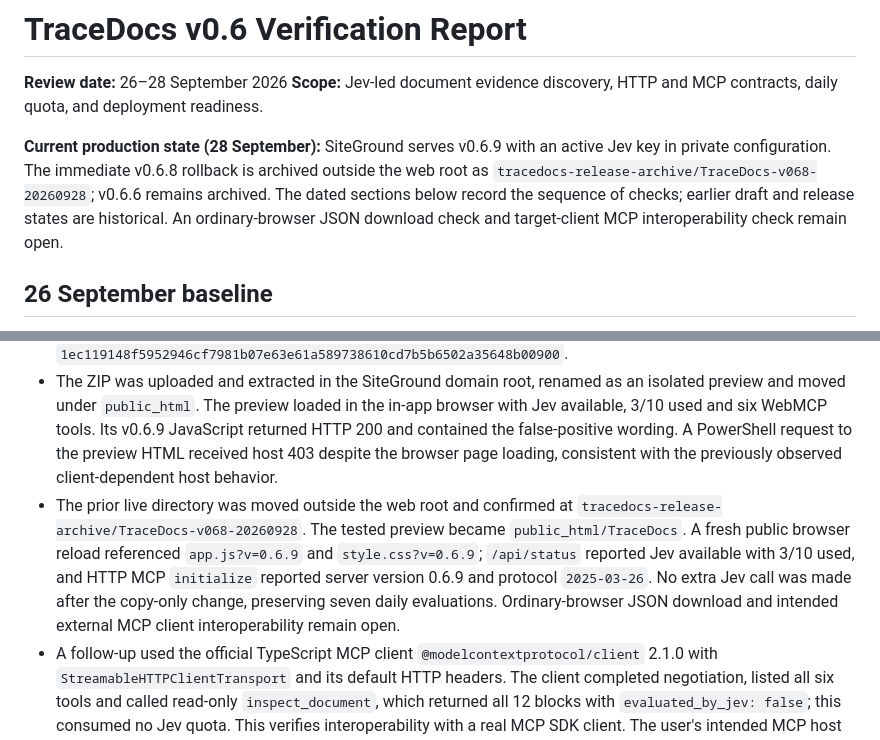
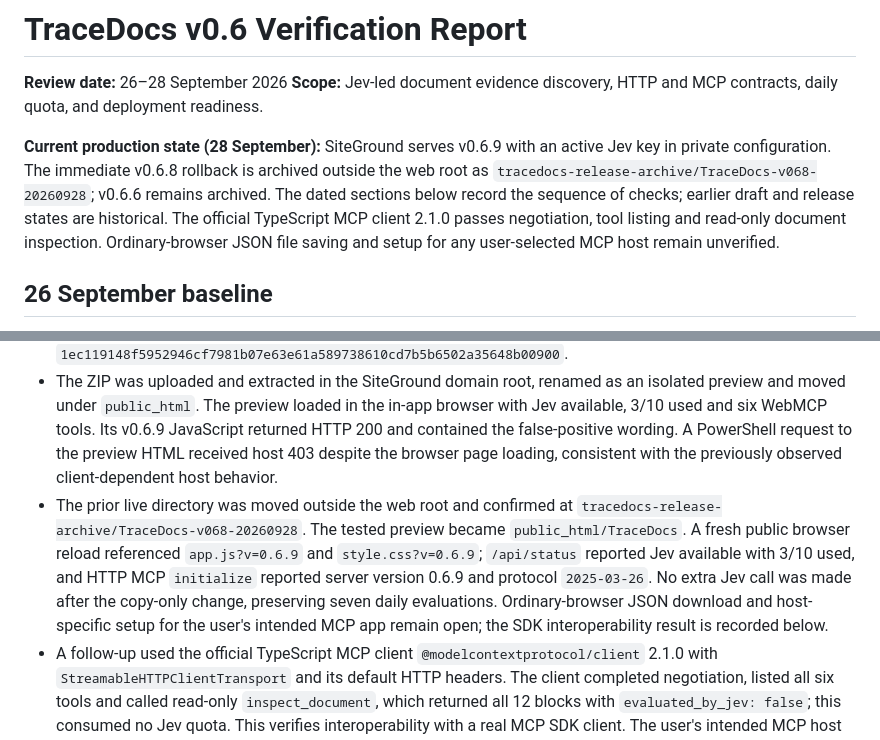
Before and after one commit to Milothik/TraceDocs, a Markdown page: docs/VERIFICATION_REPORT.md, 2 parts joined by grey strips. Drawn GitHub-style.

```diff
--- a/docs/VERIFICATION_REPORT.md
+++ b/docs/VERIFICATION_REPORT.md
@@ -3,7 +3,7 @@
 **Review date:** 26–28 September 2026
 **Scope:** Jev-led document evidence discovery, HTTP and MCP contracts, daily quota, and deployment readiness.
 
-**Current production state (28 September):** SiteGround serves v0.6.9 with an active Jev key in private configuration. The immediate v0.6.8 rollback is archived outside the web root as `tracedocs-release-archive/TraceDocs-v068-20260928`; v0.6.6 remains archived. The dated sections below record the sequence of checks; earlier draft and release states are historical. An ordinary-browser JSON download check and target-client MCP interoperability check remain open.
+**Current production state (28 September):** SiteGround serves v0.6.9 with an active Jev key in private configuration. The immediate v0.6.8 rollback is archived outside the web root as `tracedocs-release-archive/TraceDocs-v068-20260928`; v0.6.6 remains archived. The dated sections below record the sequence of checks; earlier draft and release states are historical. The official TypeScript MCP client 2.1.0 passes negotiation, tool listing and read-only document inspection. Ordinary-browser JSON file saving and setup for any user-selected MCP host remain unverified.
 
 ## 26 September baseline
 
@@ -134,7 +134,7 @@ Node.js 20+ and Python 3 are required for the Node build. Configure `TYPESAFE_AP
 - A real Q01 Jev evaluation through the v0.6.8 production path selected cited block `c01` (PDF page 1, support 0.99) and fully scored 12/12 blocks in 12 calls in 3100 ms. It returned `supported` and `tracedocs.trace.v4`, bringing the shared quota to 3/10. Benign block `c07` received `prompt_injection: 0.41`, just above the beta cutoff of 0.40. This is a model signal, not verified malicious content or a calibrated attack probability. The old UI incorrectly called the block an instruction-bearing document instruction.
 - v0.6.9 changes only that public interpretation and version labels: the metric says blocks above the instruction-signal cutoff, and the warning explicitly allows false positives and incomplete detection. The rule excluding such blocks from selected evidence and the JSON trace field remain unchanged. A local browser fixture reproduced the above-cutoff benign block and showed the corrected wording. All 15 automated tests, Worker build, artifact validation and diff check passed. The 15-entry release ZIP at `D:\TraceDocs-launch-backups\TraceDocs-launch-20260928-v069-full.zip` passed integrity inspection, omitted private configuration, and has SHA-256 `1ec119148f5952946cf7981b07e63e61a589738610cd7b5b6502a35648b00900`.
 - The ZIP was uploaded and extracted in the SiteGround domain root, renamed as an isolated preview and moved under `public_html`. The preview loaded in the in-app browser with Jev available, 3/10 used and six WebMCP tools. Its v0.6.9 JavaScript returned HTTP 200 and contained the false-positive wording. A PowerShell request to the preview HTML received host 403 despite the browser page loading, consistent with the previously observed client-dependent host behavior.
-- The prior live directory was moved outside the web root and confirmed at `tracedocs-release-archive/TraceDocs-v068-20260928`. The tested preview became `public_html/TraceDocs`. A fresh public browser reload referenced `app.js?v=0.6.9` and `style.css?v=0.6.9`; `/api/status` reported Jev available with 3/10 used, and HTTP MCP `initialize` reported server version 0.6.9 and protocol `2025-03-26`. No extra Jev call was made after the copy-only change, preserving seven daily evaluations. Ordinary-browser JSON download and intended external MCP client interoperability remain open.
+- The prior live directory was moved outside the web root and confirmed at `tracedocs-release-archive/TraceDocs-v068-20260928`. The tested preview became `public_html/TraceDocs`. A fresh public browser reload referenced `app.js?v=0.6.9` and `style.css?v=0.6.9`; `/api/status` reported Jev available with 3/10 used, and HTTP MCP `initialize` reported server version 0.6.9 and protocol `2025-03-26`. No extra Jev call was made after the copy-only change, preserving seven daily evaluations. Ordinary-browser JSON download and host-specific setup for the user's intended MCP app remain open; the SDK interoperability result is recorded below.
 - A follow-up used the official TypeScript MCP client `@modelcontextprotocol/client` 2.1.0 with `StreamableHTTPClientTransport` and its default HTTP headers. The client completed negotiation, listed all six tools and called read-only `inspect_document`, which returned all 12 blocks with `evaluated_by_jev: false`; this consumed no Jev quota. This verifies interoperability with a real MCP SDK client. The user's intended MCP host has not been identified, so host-specific setup is still unverified. Product Hunt and the in-app browser were the only available browser surfaces; ordinary-browser trace file saving remains unverified.
 - A later check found an old public-page tab still running `app.js?v=0.6.6`; its retained test ZIP and quota label (10/10) were stale. The live `/api/status` endpoint reported 3/10. Reloading the tab fetched `app.js?v=0.6.9`, cleared the old local fixture and displayed Jev available with 3/10. No evaluation was run. When a displayed quota conflicts with the status endpoint, verify the asset version and reload before relying on the tab.
 - Product Hunt's public maker profile showed no activity events and did not expose an account creation date. Those observations cannot prove the account's one-week age or the absence of related launches. The maker must confirm account age, any personal launch in the prior three months, and any same-product/company/root-domain launch in the prior six months. Current Product Hunt policy pages were rechecked on 28 September; the scheduled post alone does not prove eligibility or featuring.
```
Also changed, not shown: README.md (+2 -2 lines).
